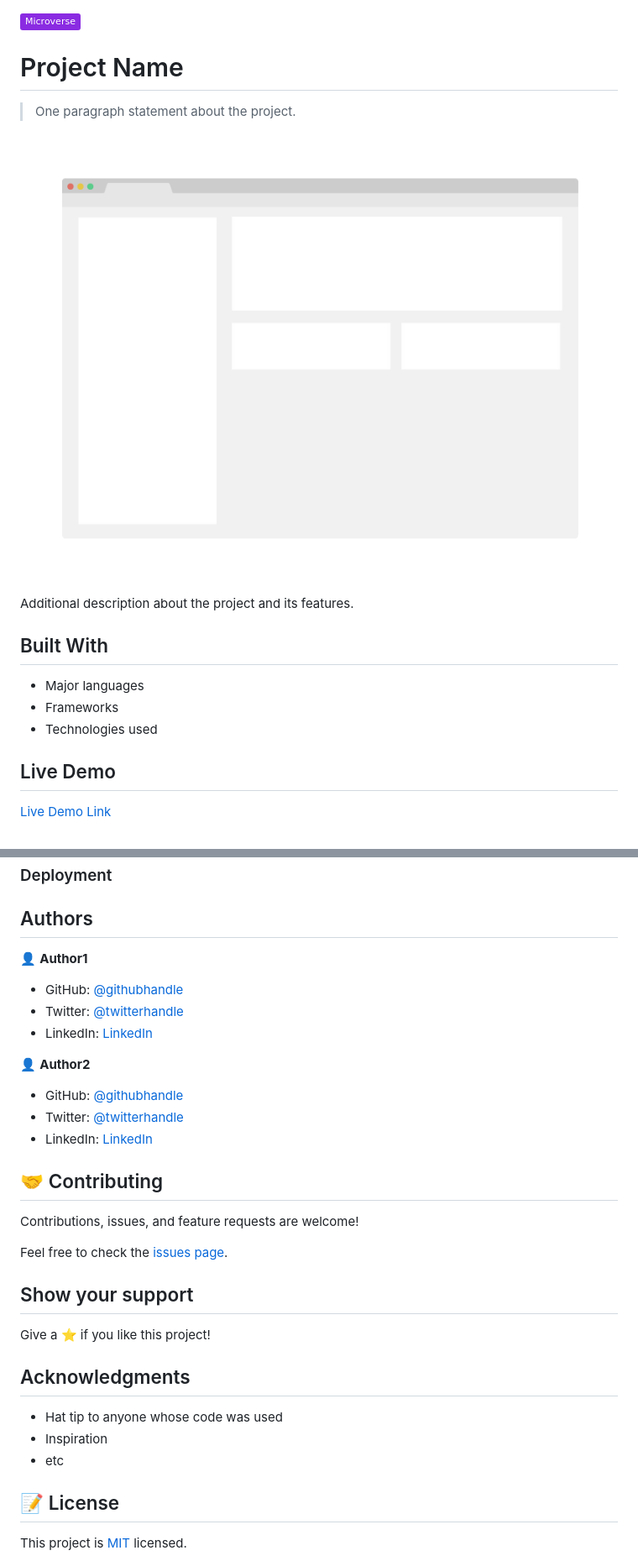
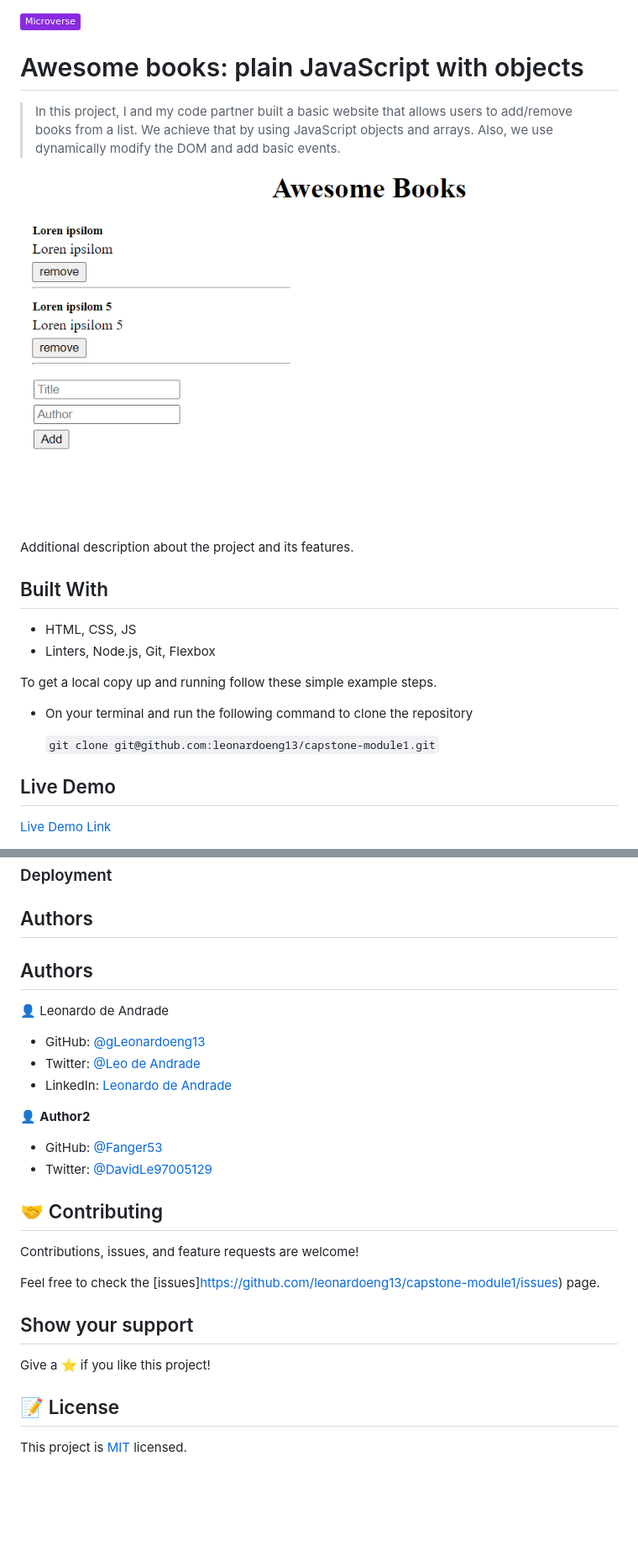
Before and after one commit to leonardoeng13/Awesome-books, a Markdown page: README.md, 2 parts joined by grey strips. Shown: that part at 84% size. GitHub-like rendering; pictures changed too: app_screenshot.png; badges without logos; blank space fills up the shorter version.

Commit message:
Initial project upload

```diff
--- a/README.md
+++ b/README.md
@@ -1,18 +1,21 @@
 ![](https://img.shields.io/badge/Microverse-blueviolet)
 
-# Project Name
+# Awesome books: plain JavaScript with objects
 
-> One paragraph statement about the project.
+> In this project, I and my code partner built a basic website that allows users to add/remove books from a list. We achieve that by using JavaScript objects and arrays. Also, we use dynamically modify the DOM and add basic events.
 
 ![screenshot](./app_screenshot.png)
 
 Additional description about the project and its features.
 
 ## Built With
+- HTML, CSS, JS
+- Linters, Node.js, Git, Flexbox
 
-- Major languages
-- Frameworks
-- Technologies used
+To get a local copy up and running follow these simple example steps.
+- On your terminal and run the following command to clone the repository
+
+  `git clone git@github.com:leonardoeng13/capstone-module1.git`
 
 ## Live Demo
 
@@ -43,33 +46,29 @@ To get a local copy up and running follow these simple example steps.
 
 ## Authors
 
-👤 **Author1**
+## Authors
+👤 Leonardo de Andrade
 
-- GitHub: [@githubhandle](https://github.com/githubhandle)
-- Twitter: [@twitterhandle](https://twitter.com/twitterhandle)
-- LinkedIn: [LinkedIn](https://linkedin.com/in/linkedinhandle)
+- GitHub: [@gLeonardoeng13](https://github.com/leonardoeng13)
+- Twitter: [@Leo de Andrade](https://twitter.com/andrede_leo)
+- LinkedIn: [Leonardo de Andrade](https://linkedin.com/in/leonardodeandrade)
 
 👤 **Author2**
 
-- GitHub: [@githubhandle](https://github.com/githubhandle)
-- Twitter: [@twitterhandle](https://twitter.com/twitterhandle)
-- LinkedIn: [LinkedIn](https://linkedin.com/in/linkedinhandle)
+- GitHub: [@Fanger53](https://github.com/Fanger53)
+- Twitter: [@DavidLe97005129](https://twitter.com/DavidLe97005129)
+
 
 ## 🤝 Contributing
-
 Contributions, issues, and feature requests are welcome!
 
-Feel free to check the [issues page](../../issues/).
+Feel free to check the [issues]https://github.com/leonardoeng13/capstone-module1/issues) page.
 
 ## Show your support
 
 Give a ⭐️ if you like this project!
 
-## Acknowledgments
 
-- Hat tip to anyone whose code was used
-- Inspiration
-- etc
 
 ## 📝 License
 
```
Also changed, not shown: 8 other files.
